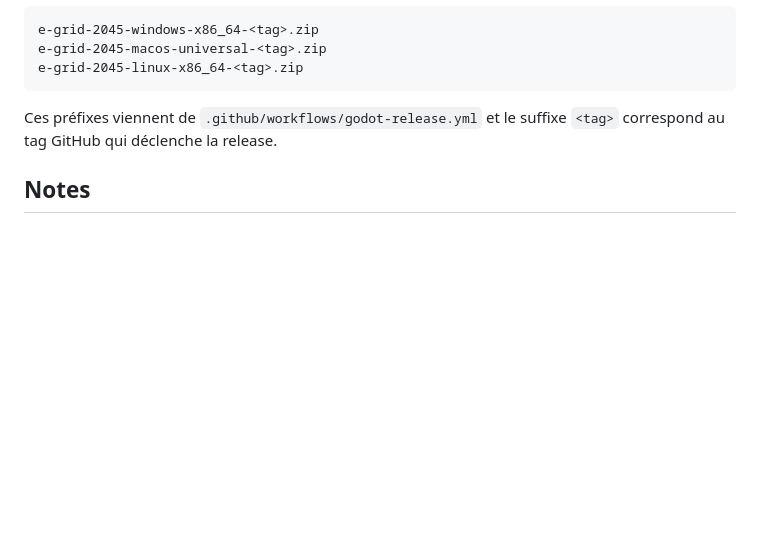
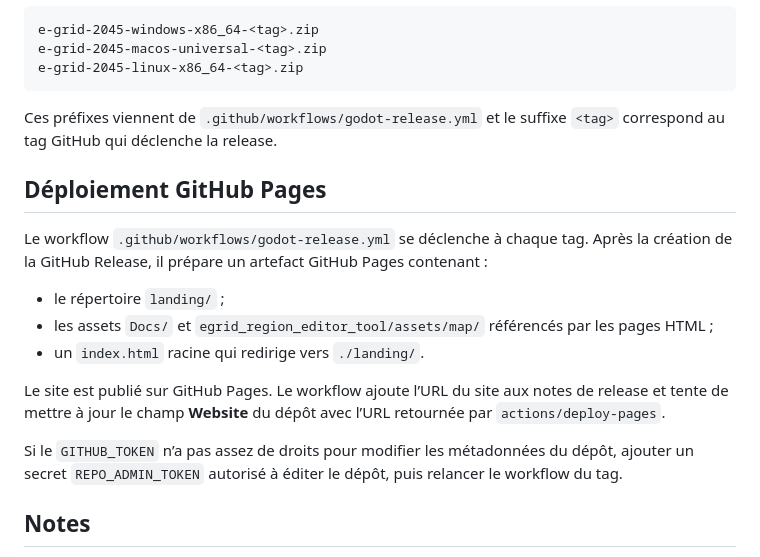
Before and after one commit to Exifs/Hackaton-Engie-E-Grid-2045, a Markdown page: landing/README.md, the part around the change. GitHub-like rendering; blank space fills up the shorter version.

Commit message:
docs: document landing GitHub Pages deployment

```diff
--- a/landing/README.md
+++ b/landing/README.md
@@ -76,6 +76,18 @@ e-grid-2045-linux-x86_64-<tag>.zip
 
 Ces préfixes viennent de `.github/workflows/godot-release.yml` et le suffixe `<tag>` correspond au tag GitHub qui déclenche la release.
 
+## Déploiement GitHub Pages
+
+Le workflow `.github/workflows/godot-release.yml` se déclenche à chaque tag. Après la création de la GitHub Release, il prépare un artefact GitHub Pages contenant :
+
+- le répertoire `landing/` ;
+- les assets `Docs/` et `egrid_region_editor_tool/assets/map/` référencés par les pages HTML ;
+- un `index.html` racine qui redirige vers `./landing/`.
+
+Le site est publié sur GitHub Pages. Le workflow ajoute l’URL du site aux notes de release et tente de mettre à jour le champ **Website** du dépôt avec l’URL retournée par `actions/deploy-pages`.
+
+Si le `GITHUB_TOKEN` n’a pas assez de droits pour modifier les métadonnées du dépôt, ajouter un secret `REPO_ADMIN_TOKEN` autorisé à éditer le dépôt, puis relancer le workflow du tag.
+
 ## Notes
 
 - Aucun framework ni dépendance externe.
```
